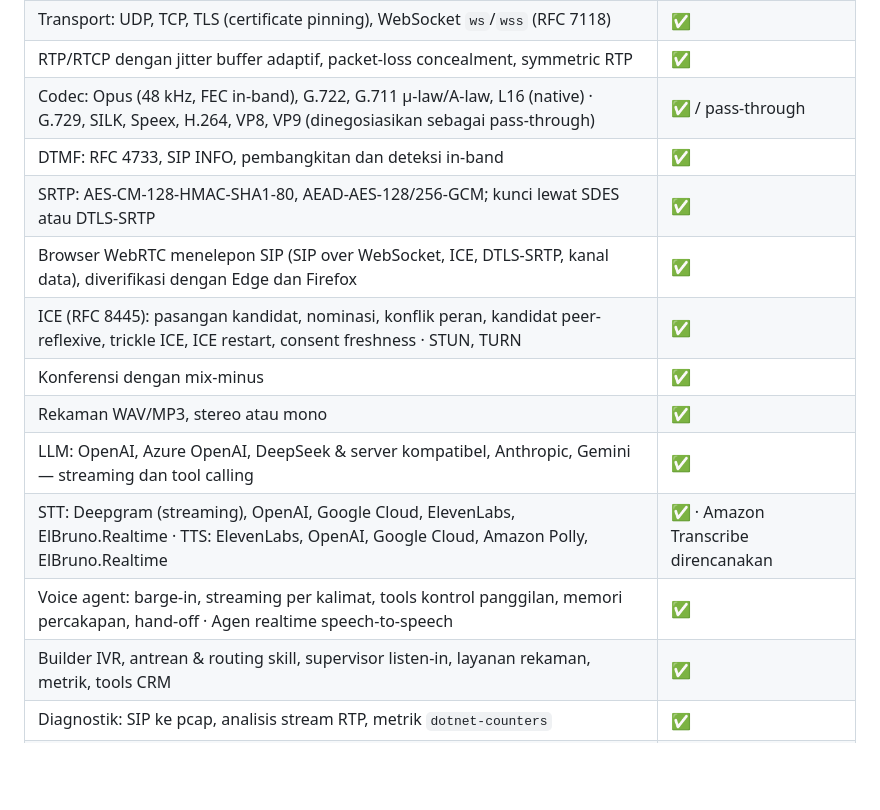
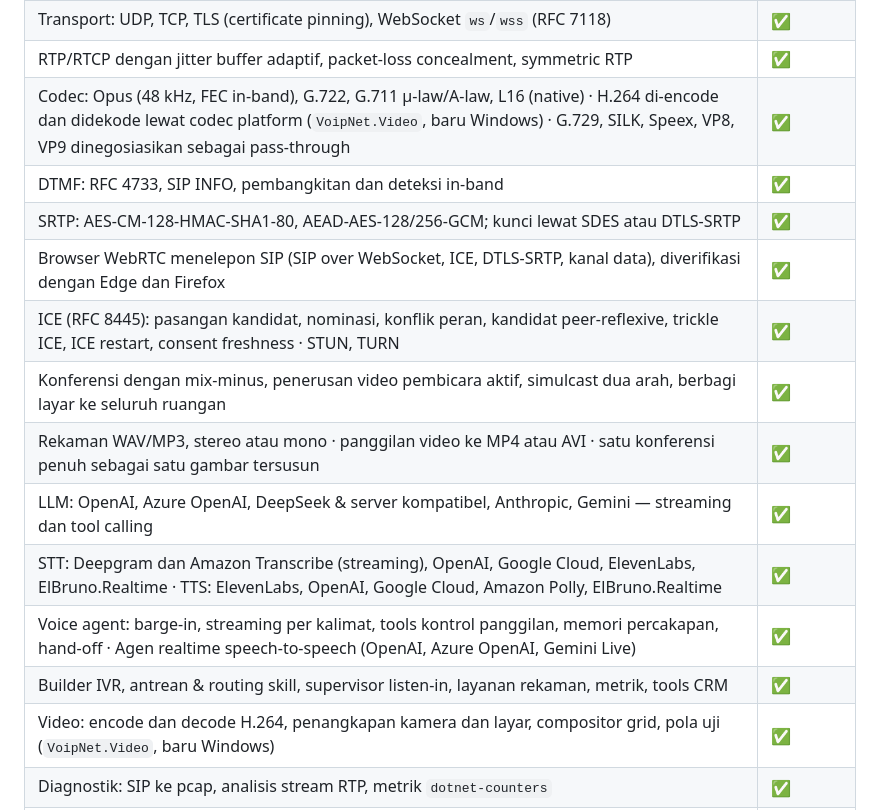
Before and after one commit to DotNetVibeCoderz/Vibe_Communication, a Markdown page: VoipNet/README.id.md, the part around the change. Drawn GitHub-style; blank space fills up the shorter version.

```diff
--- a/VoipNet/README.id.md
+++ b/VoipNet/README.id.md
@@ -45,17 +45,18 @@ await call.HangupAsync();
 | SIP: REGISTER (digest auth, refresh, NAT keep-alive), INVITE/ACK/BYE/CANCEL, hold via re-INVITE, REFER blind dan attended (Replaces), OPTIONS, INFO, MESSAGE, NOTIFY | ✅ |
 | Transport: UDP, TCP, TLS (certificate pinning), WebSocket `ws`/`wss` (RFC 7118) | ✅ |
 | RTP/RTCP dengan jitter buffer adaptif, packet-loss concealment, symmetric RTP | ✅ |
-| Codec: Opus (48 kHz, FEC in-band), G.722, G.711 μ-law/A-law, L16 (native) · G.729, SILK, Speex, H.264, VP8, VP9 (dinegosiasikan sebagai pass-through) | ✅ / pass-through |
+| Codec: Opus (48 kHz, FEC in-band), G.722, G.711 μ-law/A-law, L16 (native) · H.264 di-encode dan didekode lewat codec platform (`VoipNet.Video`, baru Windows) · G.729, SILK, Speex, VP8, VP9 dinegosiasikan sebagai pass-through | ✅ |
 | DTMF: RFC 4733, SIP INFO, pembangkitan dan deteksi in-band | ✅ |
 | SRTP: AES-CM-128-HMAC-SHA1-80, AEAD-AES-128/256-GCM; kunci lewat SDES atau DTLS-SRTP | ✅ |
 | Browser WebRTC menelepon SIP (SIP over WebSocket, ICE, DTLS-SRTP, kanal data), diverifikasi dengan Edge dan Firefox | ✅ |
 | ICE (RFC 8445): pasangan kandidat, nominasi, konflik peran, kandidat peer-reflexive, trickle ICE, ICE restart, consent freshness · STUN, TURN | ✅ |
-| Konferensi dengan mix-minus | ✅ |
-| Rekaman WAV/MP3, stereo atau mono | ✅ |
+| Konferensi dengan mix-minus, penerusan video pembicara aktif, simulcast dua arah, berbagi layar ke seluruh ruangan | ✅ |
+| Rekaman WAV/MP3, stereo atau mono · panggilan video ke MP4 atau AVI · satu konferensi penuh sebagai satu gambar tersusun | ✅ |
 | LLM: OpenAI, Azure OpenAI, DeepSeek & server kompatibel, Anthropic, Gemini — streaming dan tool calling | ✅ |
-| STT: Deepgram (streaming), OpenAI, Google Cloud, ElevenLabs, ElBruno.Realtime · TTS: ElevenLabs, OpenAI, Google Cloud, Amazon Polly, ElBruno.Realtime | ✅ · Amazon Transcribe direncanakan |
-| Voice agent: barge-in, streaming per kalimat, tools kontrol panggilan, memori percakapan, hand-off · Agen realtime speech-to-speech | ✅ |
+| STT: Deepgram dan Amazon Transcribe (streaming), OpenAI, Google Cloud, ElevenLabs, ElBruno.Realtime · TTS: ElevenLabs, OpenAI, Google Cloud, Amazon Polly, ElBruno.Realtime | ✅ |
+| Voice agent: barge-in, streaming per kalimat, tools kontrol panggilan, memori percakapan, hand-off · Agen realtime speech-to-speech (OpenAI, Azure OpenAI, Gemini Live) | ✅ |
 | Builder IVR, antrean & routing skill, supervisor listen-in, layanan rekaman, metrik, tools CRM | ✅ |
+| Video: encode dan decode H.264, penangkapan kamera dan layar, compositor grid, pola uji (`VoipNet.Video`, baru Windows) | ✅ |
 | Diagnostik: SIP ke pcap, analisis stream RTP, metrik `dotnet-counters` | ✅ |
 | Platform: Windows x64 dibangun dan diuji; Linux/macOS dibangun dari source | ✅ / lihat [build](docs/id/building.md) |
 
```
Also changed, not shown: VoipNet/README.md (+6 -5 lines).
